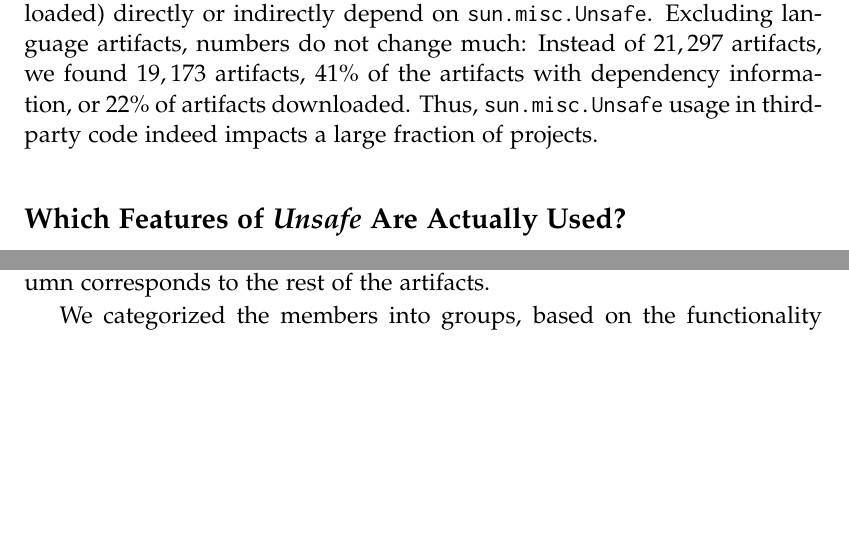
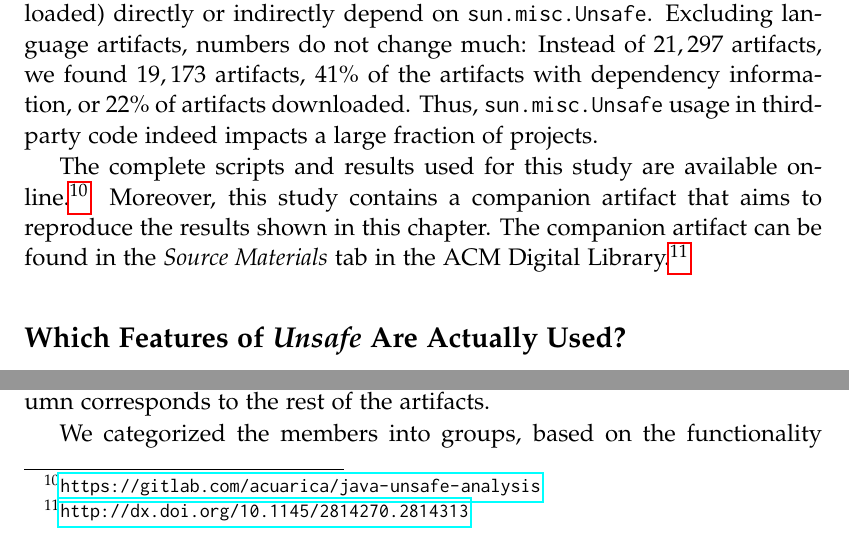
Before and after one commit to acuarica/phd-thesis, a LaTeX thesis (phd-thesis.tex, which reads chapters/unsafe/sec-unsafe-overview.tex): two parts of page 45 of 202, joined at a grey line, cut so that both start at the same text, the shorter picture padded with empty space. Compiled offline with pdfLaTeX.

Commit message:
Unsafe study source materials.

```diff
--- a/chapters/unsafe/sec-unsafe-overview.tex
+++ b/chapters/unsafe/sec-unsafe-overview.tex
@@ -61,6 +61,12 @@ Excluding language artifacts, numbers do not change much:
 Instead of $21,297$ artifacts, we found $19,173$ artifacts,
 $41\%$ of the artifacts with dependency information, or $22\%$ of artifacts downloaded.
 Thus, \code{sun.misc.Unsafe} usage in third-party code indeed impacts a large fraction of projects.
+
+The complete scripts and results used for this study are available online.%
+\urlnote{https://gitlab.com/acuarica/java-unsafe-analysis}
+Moreover, this study contains a companion artifact that aims to reproduce the results shown in this chapter.
+The companion artifact can be found in the \emph{Source Materials} tab in the ACM Digital Library.%
+\urlnote{http://dx.doi.org/10.1145/2814270.2814313}
 
 
 \subsection*{Which Features of \unsafe{} Are Actually Used?}
```
